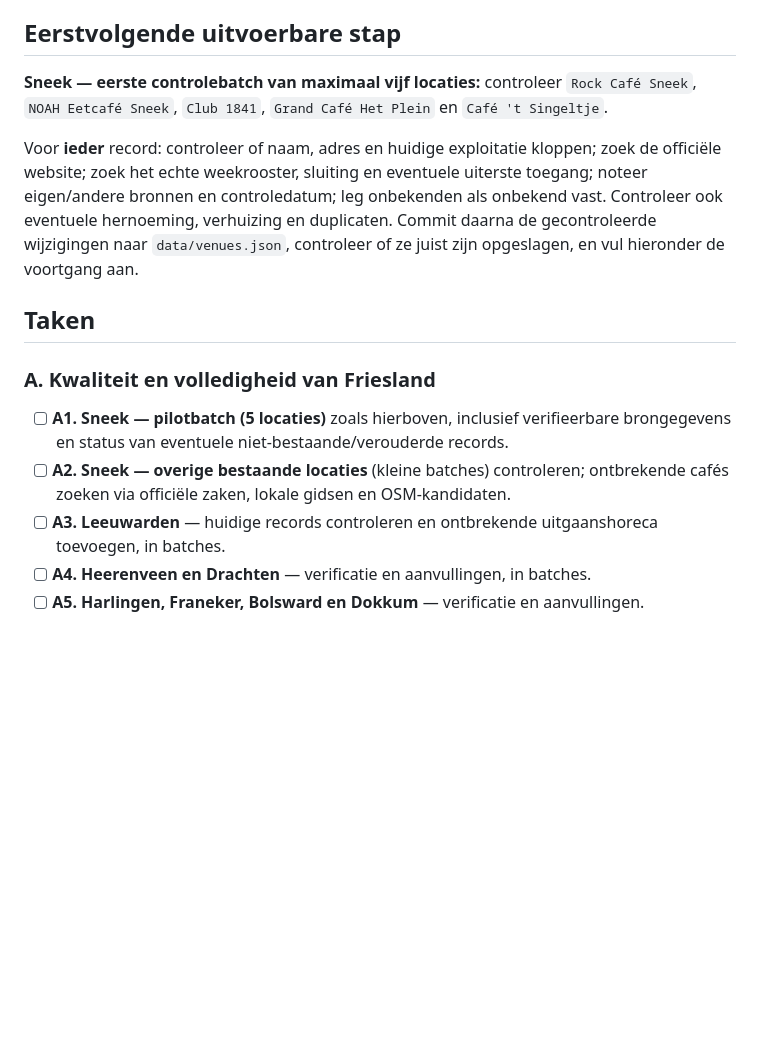
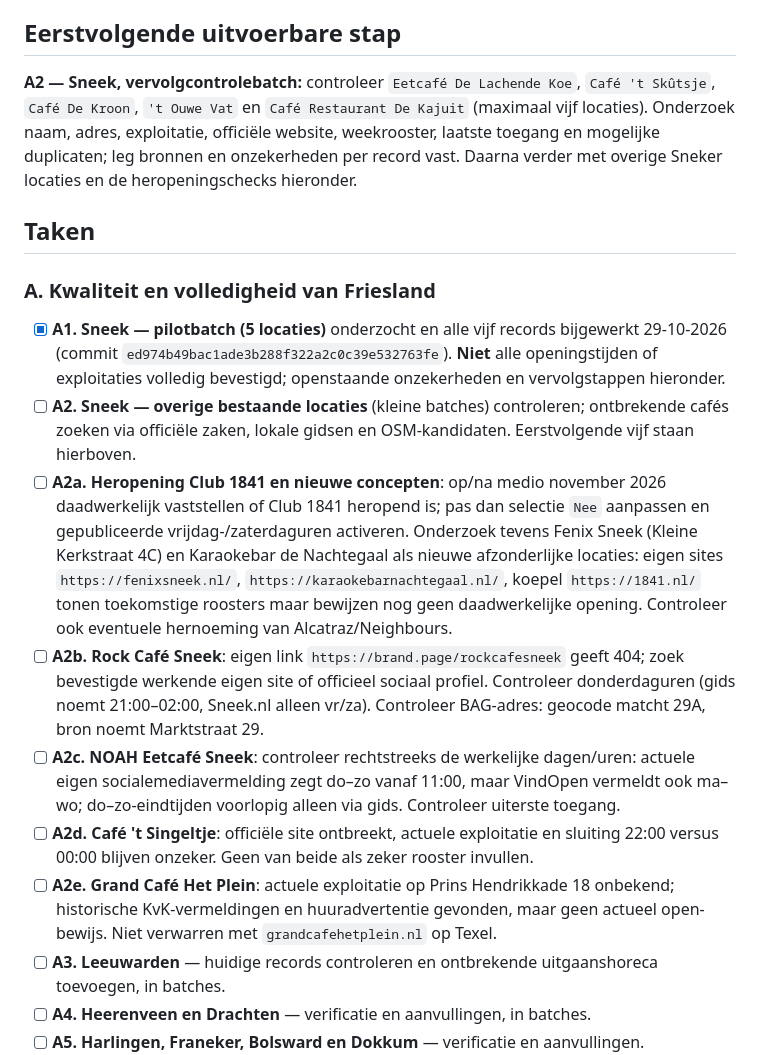
Before and after one commit to paltenburg/nogergensnaarbinnen, a Markdown page: TODO.md, the part around one of its changes. Drawn GitHub-style; blank space fills up the shorter version.

Commit message:
Werk Sneek pilotcontrole en resterende onzekerheden bij in TODO

```diff
--- a/TODO.md
+++ b/TODO.md
@@ -24,18 +24,19 @@
 
 ## Eerstvolgende uitvoerbare stap
 
-**Sneek — eerste controlebatch van maximaal vijf locaties:** controleer
-`Rock Café Sneek`, `NOAH Eetcafé Sneek`, `Club 1841`,
-`Grand Café Het Plein` en `Café 't Singeltje`.
-
-Voor **ieder** record: controleer of naam, adres en huidige exploitatie kloppen; zoek de officiële website; zoek het echte weekrooster, sluiting en eventuele uiterste toegang; noteer eigen/andere bronnen en controledatum; leg onbekenden als onbekend vast. Controleer ook eventuele hernoeming, verhuizing en duplicaten. Commit daarna de gecontroleerde wijzigingen naar `data/venues.json`, controleer of ze juist zijn opgeslagen, en vul hieronder de voortgang aan.
+**A2 — Sneek, vervolgcontrolebatch:** controleer `Eetcafé De Lachende Koe`, `Café 't Skûtsje`, `Café De Kroon`, `'t Ouwe Vat` en `Café Restaurant De Kajuit` (maximaal vijf locaties). Onderzoek naam, adres, exploitatie, officiële website, weekrooster, laatste toegang en mogelijke duplicaten; leg bronnen en onzekerheden per record vast. Daarna verder met overige Sneker locaties en de heropeningschecks hieronder.
 
 ## Taken
 
 ### A. Kwaliteit en volledigheid van Friesland
 
-- [ ] **A1. Sneek — pilotbatch (5 locaties)** zoals hierboven, inclusief verifieerbare brongegevens en status van eventuele niet-bestaande/verouderde records.
-- [ ] **A2. Sneek — overige bestaande locaties** (kleine batches) controleren; ontbrekende cafés zoeken via officiële zaken, lokale gidsen en OSM-kandidaten.
+- [x] **A1. Sneek — pilotbatch (5 locaties)** onderzocht en alle vijf records bijgewerkt 29-10-2026 (commit `ed974b49bac1ade3b288f322a2c0c39e532763fe`). **Niet** alle openingstijden of exploitaties volledig bevestigd; openstaande onzekerheden en vervolgstappen hieronder.
+- [ ] **A2. Sneek — overige bestaande locaties** (kleine batches) controleren; ontbrekende cafés zoeken via officiële zaken, lokale gidsen en OSM-kandidaten. Eerstvolgende vijf staan hierboven.
+- [ ] **A2a. Heropening Club 1841 en nieuwe concepten**: op/na medio november 2026 daadwerkelijk vaststellen of Club 1841 heropend is; pas dan selectie `Nee` aanpassen en gepubliceerde vrijdag-/zaterdaguren activeren. Onderzoek tevens Fenix Sneek (Kleine Kerkstraat 4C) en Karaokebar de Nachtegaal als nieuwe afzonderlijke locaties: eigen sites `https://fenixsneek.nl/`, `https://karaokebarnachtegaal.nl/`, koepel `https://1841.nl/` tonen toekomstige roosters maar bewijzen nog geen daadwerkelijke opening. Controleer ook eventuele hernoeming van Alcatraz/Neighbours.
+- [ ] **A2b. Rock Café Sneek**: eigen link `https://brand.page/rockcafesneek` geeft 404; zoek bevestigde werkende eigen site of officieel sociaal profiel. Controleer donderdaguren (gids noemt 21:00–02:00, Sneek.nl alleen vr/za). Controleer BAG-adres: geocode matcht 29A, bron noemt Marktstraat 29.
+- [ ] **A2c. NOAH Eetcafé Sneek**: controleer rechtstreeks de werkelijke dagen/uren: actuele eigen socialemediavermelding zegt do–zo vanaf 11:00, maar VindOpen vermeldt ook ma–wo; do–zo-eindtijden voorlopig alleen via gids. Controleer uiterste toegang.
+- [ ] **A2d. Café 't Singeltje**: officiële site ontbreekt, actuele exploitatie en sluiting 22:00 versus 00:00 blijven onzeker. Geen van beide als zeker rooster invullen.
+- [ ] **A2e. Grand Café Het Plein**: actuele exploitatie op Prins Hendrikkade 18 onbekend; historische KvK-vermeldingen en huuradvertentie gevonden, maar geen actueel open-bewijs. Niet verwarren met `grandcafehetplein.nl` op Texel.
 - [ ] **A3. Leeuwarden** — huidige records controleren en ontbrekende uitgaanshoreca toevoegen, in batches.
 - [ ] **A4. Heerenveen en Drachten** — verificatie en aanvullingen, in batches.
 - [ ] **A5. Harlingen, Franeker, Bolsward en Dokkum** — verificatie en aanvullingen.
```
Also changed, not shown: other parts of TODO.md (+1 -0 lines).
